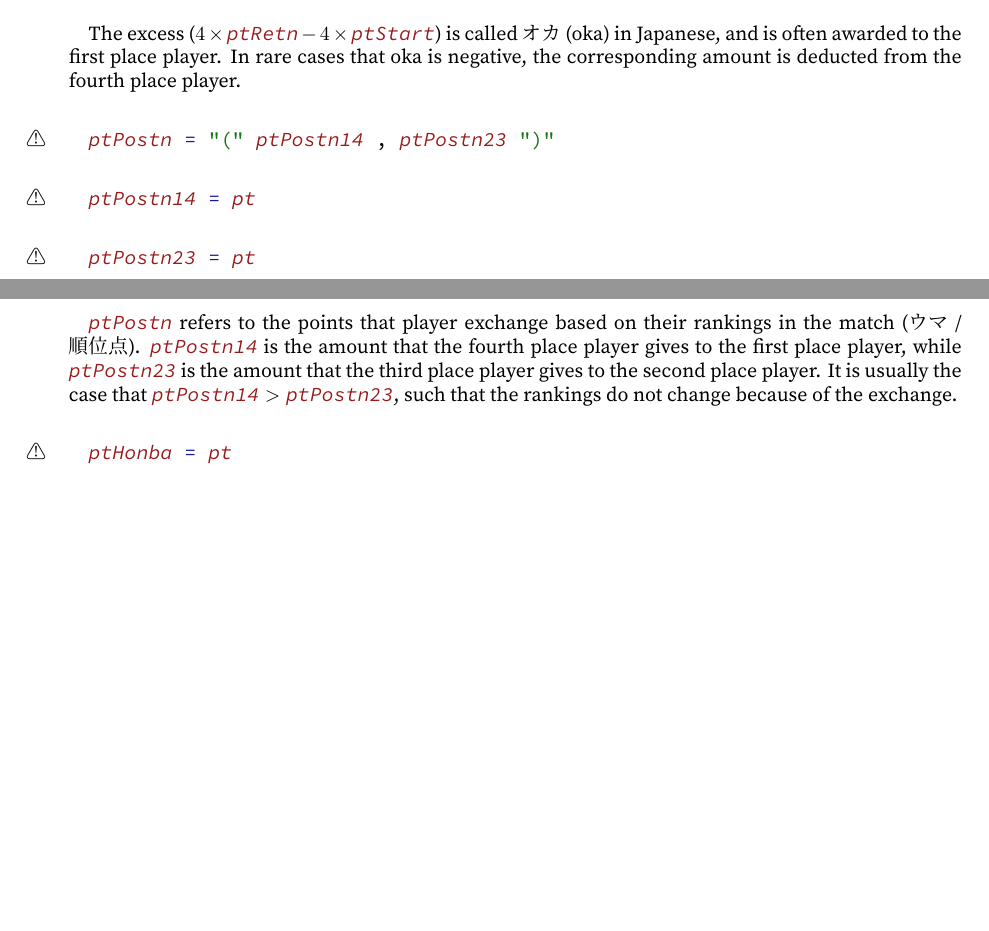
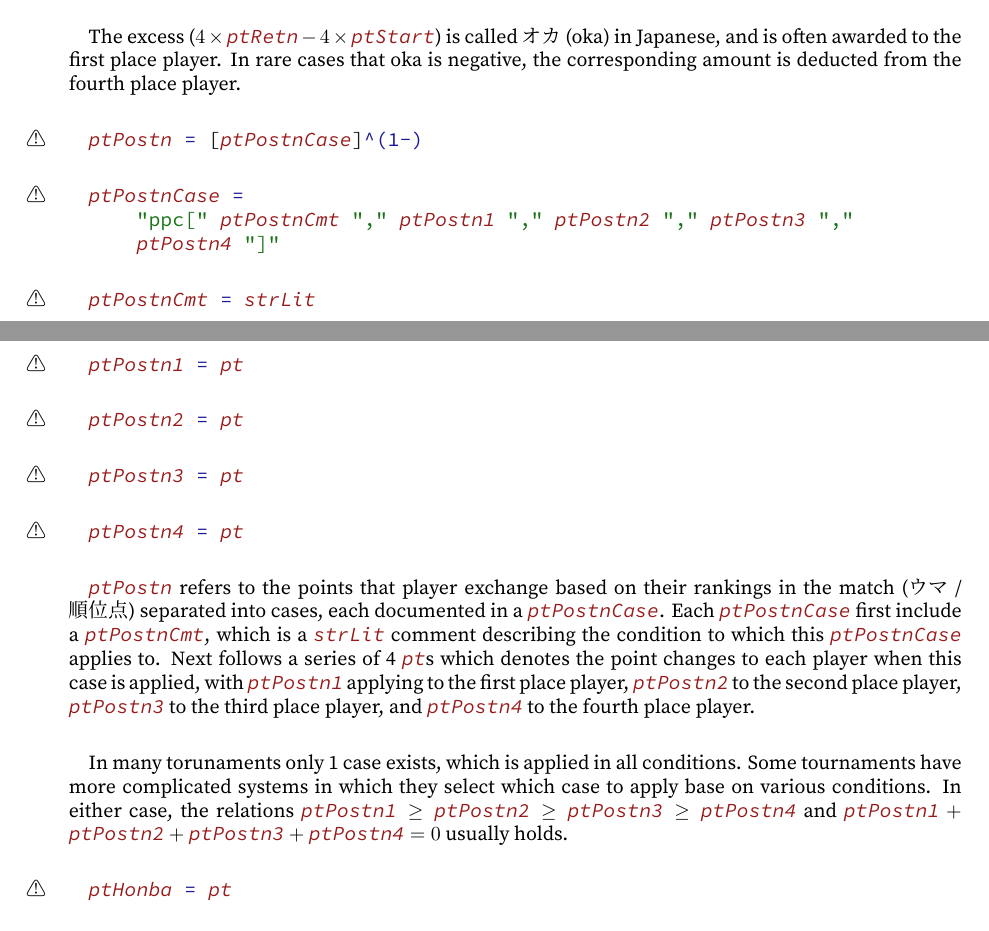
Before and after one commit to ChemistMikeLam/JMJP_Standard, a LaTeX document (Specification/PaifuStdSpec.tex): two parts of pages 11 and 12 of 17, joined at a grey line, cut so that both start at the same text, the shorter picture padded with empty space. The pictures show the PDF file Specification/PaifuStdSpec.pdf that the author committed with the source.

Commit message:
[addFlex] Change format of ptPostn
Changed format of ptPostn to allow more flexibility in recording.
Originally allowing only 1 case where ptPostn1 = -ptPostn4 and ptPost2 =
-ptPostn3, it now allows an unlimited number of cases without the above
restrictions. Breaks backwards compatibility with the previous beta
version.

```diff
--- a/Specification/PaifuStdSpec.tex
+++ b/Specification/PaifuStdSpec.tex
@@ -122,6 +122,3 @@
 		%
 		,plyerAffil,plyerId,plyerInfo,plyerName,plyerTeam%
 		,postMatchInfo,preMatchInfo,pt,ptFrmEnd,ptFrmStart%
-		,ptHonba,ptMatchEnd,ptPostn,ptPostn14,ptPostn23%
-		,ptRetn,ptRule,ptStart,ptTenpai,ptTour%
-		,ptTourNew,ptTourPrev,ptTourPrsnl,ptTourTeam%
@@ -770,13 +771,25 @@
 			%
 			\paragraph*{}The excess ($4 \times{} {}$\lstinline/ptRetn/${} - 4 \times{} {}$\lstinline/ptStart/) is called \textjapanese{オカ} (oka) in Japanese, and is often awarded to the first place player. In rare cases that oka is negative, the corresponding amount is deducted from the fourth place player. %
 			%
-			\rulePar{}\lstinline/ptPostn = "(" ptPostn14 , ptPostn23 ")"/%
+			\rulePar{}\lstinline/ptPostn = [ptPostnCase]^(1-)/%
 			%
-			\rulePar{}\lstinline/ptPostn14 = pt/%
+			\rulePar{}\lstinline/ptPostnCase = /\\*{}%
+			\indentRule{}\lstinline/    "ppc[" ptPostnCmt "," ptPostn1 "," ptPostn2 "," ptPostn3 "," /\\*{}%
+			\indentRule{}\lstinline/    ptPostn4 "]"/%
 			%
-			\rulePar{}\lstinline/ptPostn23 = pt/%
+			\rulePar{}\lstinline/ptPostnCmt = strLit/%
 			%
-			\paragraph*{}\lstinline/ptPostn/ refers to the points that player exchange based on their rankings in the match (\textjapanese{ウマ} / \textjapanese{順位点}). \lstinline/ptPostn14/ is the amount that the fourth place player gives to the first place player, while \lstinline/ptPostn23/ is the amount that the third place player gives to the second place player. It is usually the case that \lstinline/ptPostn14/${} > {}$\lstinline/ptPostn23/, such that the rankings do not change because of the exchange. %
+			\rulePar{}\lstinline/ptPostn1 = pt/%
+			%
+			\rulePar{}\lstinline/ptPostn2 = pt/%
+			%
+			\rulePar{}\lstinline/ptPostn3 = pt/%
+			%
+			\rulePar{}\lstinline/ptPostn4 = pt/%
+			%
+			\paragraph*{}\lstinline/ptPostn/ refers to the points that player exchange based on their rankings in the match (\textjapanese{ウマ} / \textjapanese{順位点}) separated into cases, each documented in a \lstinline/ptPostnCase/. Each \lstinline/ptPostnCase/ first include a \lstinline/ptPostnCmt/, which is a \lstinline/strLit/ comment describing the condition to which this \lstinline/ptPostnCase/ applies to. Next follows a series of 4 \lstinline/pt/s which denotes the point changes to each player when this case is applied, with \lstinline/ptPostn1/ applying to the first place player, \lstinline/ptPostn2/ to the second place player, \lstinline/ptPostn3/ to the third place player, and \lstinline/ptPostn4/ to the fourth place player. %
+			%
+			\paragraph*{}In many torunaments only 1 case exists, which is applied in all conditions. Some tournaments have more complicated systems in which they select which case to apply base on various conditions. In either case, the relations \lstinline/ptPostn1/${} \geq{} {}$\lstinline/ptPostn2/${} \geq{} {}$\lstinline/ptPostn3/${} \geq{} {}$\lstinline/ptPostn4/ and \lstinline/ptPostn1/${} + {}$\lstinline/ptPostn2/${} + {}$\lstinline/ptPostn3/${} + {}$\lstinline/ptPostn4/${} = 0$ usually holds. %
 			%
 			\rulePar{}\lstinline/ptHonba = pt/%
 			%
```
Also changed, not shown: Specification/PaifuStdSpec.pdf, Specification/PaifuStdSpec.tex (5 more changed lines), 1 other file.
